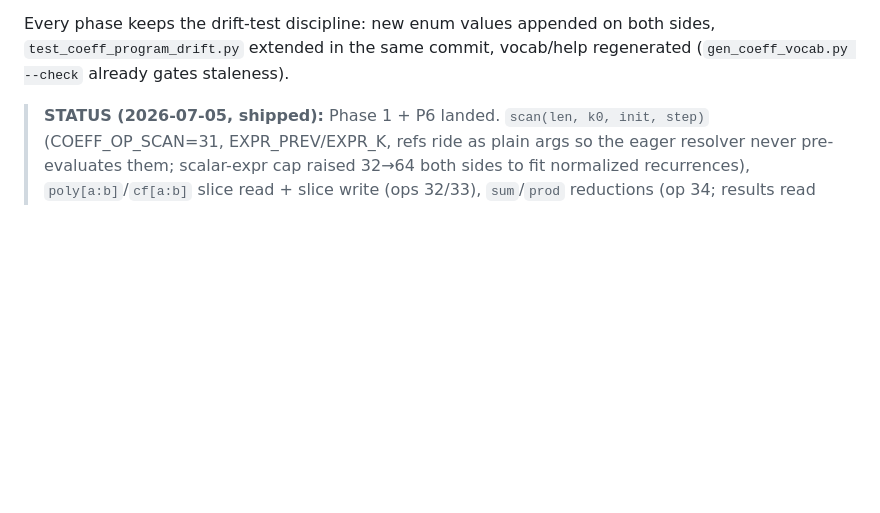
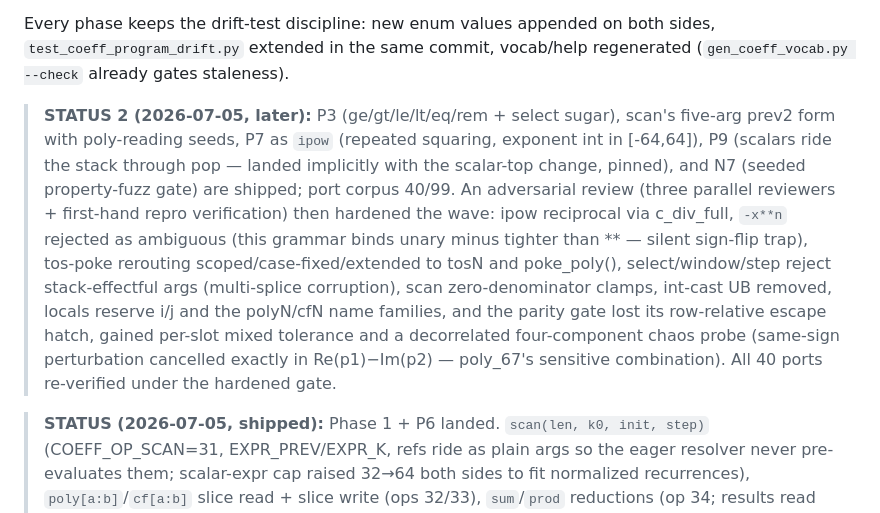
Before and after one commit to nassuphis/karpo_hackathon, a Markdown page: polypaint/code-review-24.md, the part around the change. Drawn GitHub-style; blank space fills up the shorter version.

Commit message:
code-review-24: record Phase 2/3 + adversarial-review hardening status
Co-Authored-By: Claude Fable 5 <noreply@anthropic.com>

```diff
--- a/polypaint/code-review-24.md
+++ b/polypaint/code-review-24.md
@@ -281,6 +281,8 @@ Macros splice by name only. With textual parameter substitution (`macro(step-mas
 
 Every phase keeps the drift-test discipline: new enum values appended on both sides, `test_coeff_program_drift.py` extended in the same commit, vocab/help regenerated (`gen_coeff_vocab.py --check` already gates staleness).
 
+> **STATUS 2 (2026-07-05, later):** P3 (ge/gt/le/lt/eq/rem + select sugar), scan's five-arg prev2 form with poly-reading seeds, P7 as `ipow` (repeated squaring, exponent int in [-64,64]), P9 (scalars ride the stack through pop — landed implicitly with the scalar-top change, pinned), and N7 (seeded property-fuzz gate) are shipped; port corpus 40/99. An adversarial review (three parallel reviewers + first-hand repro verification) then hardened the wave: ipow reciprocal via c_div_full, `-x**n` rejected as ambiguous (this grammar binds unary minus tighter than ** — silent sign-flip trap), tos-poke rerouting scoped/case-fixed/extended to tosN and poke_poly(), select/window/step reject stack-effectful args (multi-splice corruption), scan zero-denominator clamps, int-cast UB removed, locals reserve i/j and the polyN/cfN name families, and the parity gate lost its row-relative escape hatch, gained per-slot mixed tolerance and a decorrelated four-component chaos probe (same-sign perturbation cancelled exactly in Re(p1)−Im(p2) — poly_67's sensitive combination). All 40 ports re-verified under the hardened gate.
+
 > **STATUS (2026-07-05, shipped):** Phase 1 + P6 landed. `scan(len, k0, init, step)` (COEFF_OP_SCAN=31, EXPR_PREV/EXPR_K, refs ride as plain args so the eager resolver never pre-evaluates them; scalar-expr cap raised 32→64 both sides to fit normalized recurrences), `poly[a:b]`/`cf[a:b]` slice read + slice write (ops 32/33), `sum`/`prod` reductions (op 34; results read back via `tos[0]`, whose poke path now routes through the legacy poke chip so expression plans see the pre-token stack), and `window(a,b)`/`step(a)` as pure lowering sugar over the exact-mask arithmetic. Structural chips, profiles caps, spec/display/validator, and the C VM extended in lockstep (drift tests auto-pin the enum parity). The typed `get_scalar`/`push_vector(pop|peek)` pair now accepts scalar stack tops (reduction results) — previously a compile rejection, so additive. **Port batch: 25 → 35** (poly_2, 9, 42, 48, 54, 56, 66, 91, 92, 95 gained); poly-2-v1 is in S3 at 62 tokens vs the ~1,240 an unroll needed. One measurement from the wave: poly_2's recurrence tail is *chaotic* — numpy's own values move O(1) under 1-ulp input perturbation from slot ~28 on — so the parity gate now computes the reference twice (1-ulp-perturbed inputs), excludes slots where the reference itself moves (>70% chaotic ⇒ skip), and verifies everything stable; poly_2 passes at 1.2e-07 over the 47% of slots that have defined values.
 
 ---
```
